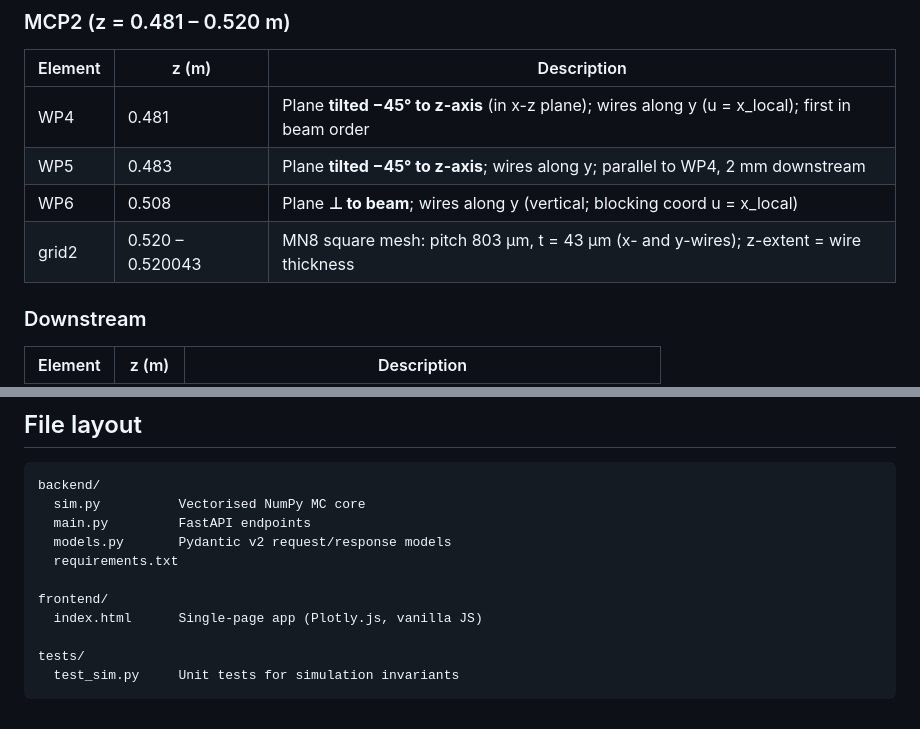
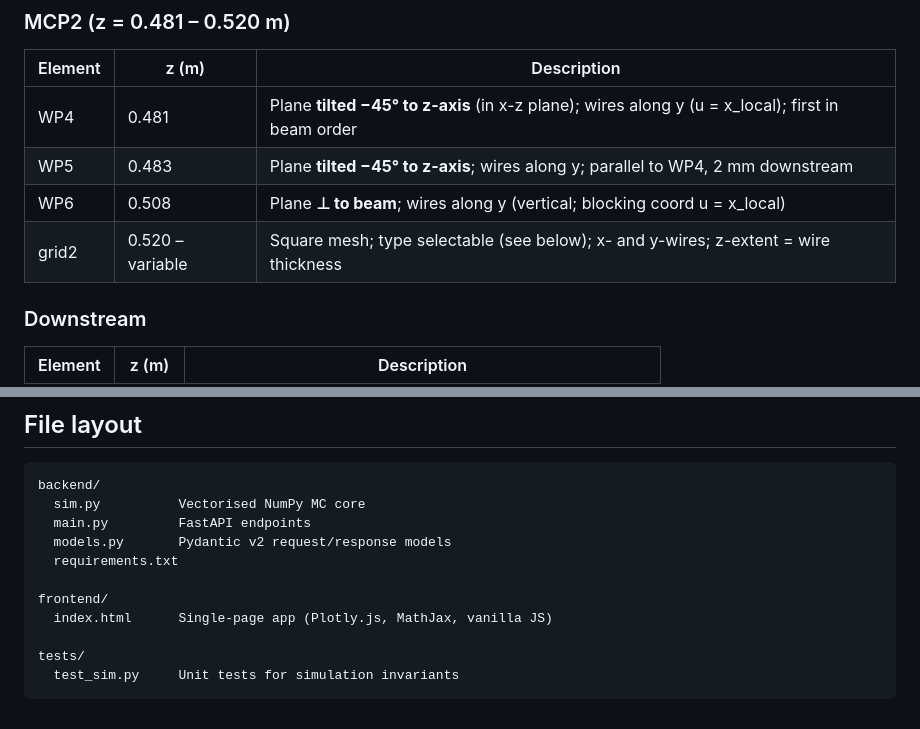
Before and after one commit to chrisantoruiz-hub/MonteCarlo, a Markdown page: README.md, 2 parts joined by grey strips. Drawn GitHub-style.

```diff
--- a/README.md
+++ b/README.md
@@ -37,7 +37,7 @@ All z positions are relative to grid1. Aperture is **5 × 5 cm** (±25 mm) at ev
 | WP4     | 0.481             | Plane **tilted −45° to z-axis** (in x-z plane); wires along y (u = x_local); first in beam order |
 | WP5     | 0.483             | Plane **tilted −45° to z-axis**; wires along y; parallel to WP4, 2 mm downstream |
 | WP6     | 0.508             | Plane **⊥ to beam**; wires along y (vertical; blocking coord u = x_local) |
-| grid2   | 0.520 – 0.520043  | MN8 square mesh: pitch 803 µm, t = 43 µm (x- and y-wires); z-extent = wire thickness |
+| grid2   | 0.520 – variable  | Square mesh; type selectable (see below); x- and y-wires; z-extent = wire thickness |
 
 ### Downstream
 
@@ -151,7 +179,7 @@ backend/
   requirements.txt
 
 frontend/
-  index.html      Single-page app (Plotly.js, vanilla JS)
+  index.html      Single-page app (Plotly.js, MathJax, vanilla JS)
 
 tests/
   test_sim.py     Unit tests for simulation invariants
```
Also changed, not shown: other parts of README.md (+30 -2 lines).
